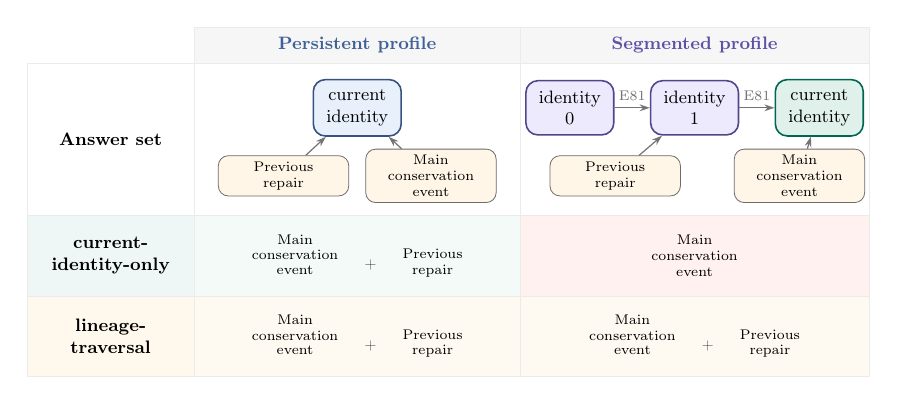
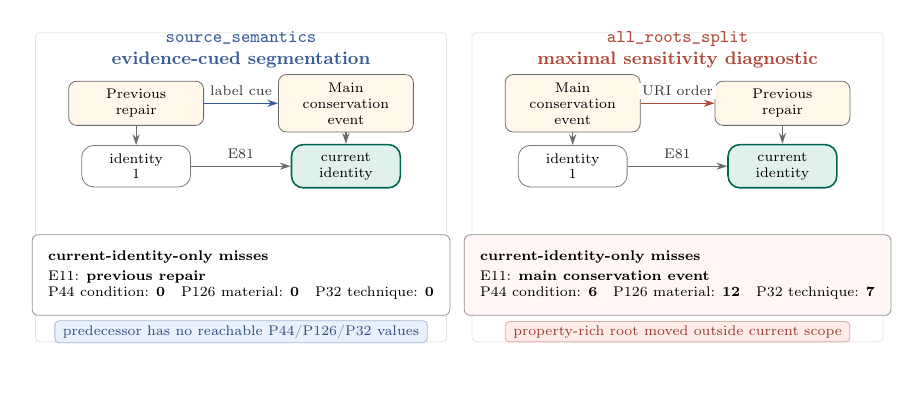
Before and after one commit to gullogullo/crm-modelling-choice-benchmark, a LaTeX figure (figures/tex/figure04_example_answer_difference_standalone.tex): the whole page. Compiled offline with pdfLaTeX.

Commit message:
Revise answer difference figure as policy diagnostic

```diff
--- a/figures/tex/figure04_example_answer_difference_standalone.tex
+++ b/figures/tex/figure04_example_answer_difference_standalone.tex
@@ -23,3 +9,0 @@
-\newcommand{\ExampleEpisodeOne}{Previous\\repair}
-\newcommand{\ExampleEpisodeTwo}{Main\\conservation\\event}
-\newcommand{\ExampleLostEpisode}{Previous\\repair}
@@ -33 +11,2 @@
+\definecolor{diagnosticRed}{RGB}{176,72,55}
 \definecolor{currentGreen}{RGB}{0,120,95}
@@ -36 +13,2 @@
 \definecolor{softBlue}{RGB}{232,240,252}
+\definecolor{softRed}{RGB}{255,236,232}
@@ -38 +15,4 @@
 \definecolor{softGreen}{RGB}{224,241,236}
+\definecolor{eventFill}{RGB}{255,248,235}
+\definecolor{gridGrey}{RGB}{229,229,229}
+\definecolor{textGrey}{RGB}{55,55,55}
@@ -44,134 +20,125 @@
 \begin{tikzpicture}[
   font=\small,
   >=Stealth,
-  object/.style={
+  panel/.style={
+    draw=gridGrey,
+    fill=white,
+    rounded corners=2pt,
+    minimum width=7.25cm,
+    minimum height=5.45cm,
+    inner sep=0pt
+  },
+  head/.style={
+    draw=none,
+    align=center,
+    font=\bfseries\small,
+    text=textGrey
+  },
+  episode/.style={
+    rounded corners=4pt,
+    draw=black!58,
+    fill=eventFill,
+    minimum width=2.38cm,
+    minimum height=0.68cm,
+    align=center,
+    inner sep=4pt,
+    font=\scriptsize
+  },
+  identity/.style={
     rounded corners=6pt,
-    minimum width=1.55cm,
-    minimum height=0.72cm,
+    draw=black!52,
+    fill=white,
+    minimum width=1.92cm,
+    minimum height=0.70cm,
     align=center,
-    inner sep=5pt,
+    inner sep=4pt,
+    font=\scriptsize
+  },
+  current/.style={
+    identity,
+    draw=currentGreen!85!black,
+    fill=softGreen,
     line width=0.8pt
   },
-  persistentObj/.style={object, draw=persistentBlue!85!black, fill=softBlue},
-  segmentObj/.style={object, draw=segmentedPurple!85!black, fill=softPurple},
-  currentObj/.style={object, draw=currentGreen!85!black, fill=softGreen},
-  episode/.style={
-    rounded corners=5pt,
-    draw=black!58,
-    fill=eventFill,
-    minimum width=2.3cm,
-    minimum height=0.54cm,
+  cue/.style={
+    font=\scriptsize,
+    text=textGrey,
     align=center,
-    inner sep=3pt,
+    fill=white,
+    inner sep=1.5pt
+  },
+  arr/.style={-{Stealth[length=1.9mm,width=1.25mm]}, semithick, black!58},
+  missbox/.style={
+    rounded corners=3pt,
+    draw=black!42,
+    fill=white,
+    minimum width=5.88cm,
+    minimum height=1.42cm,
+    align=left,
+    inner xsep=8pt,
+    inner ysep=5pt,
     font=\scriptsize
   },
-  arr/.style={-{Stealth[length=1.8mm,width=1.2mm]}, semithick, black!55},
-  cell/.style={
-    draw=gridGrey,
-    fill=white,
-    minimum width=5.75cm,
-    minimum height=1.42cm,
+  count/.style={font=\bfseries\scriptsize},
+  tag/.style={
+    rounded corners=2pt,
     align=center,
-    inner sep=5pt,
+    inner xsep=4pt,
+    inner ysep=2pt,
     font=\scriptsize
-  },
-  header/.style={
-    draw=gridGrey,
-    fill=gridGrey!45,
-    minimum width=5.75cm,
-    minimum height=0.64cm,
-    align=center,
-    inner sep=5pt,
-    font=\bfseries\small
-  },
-  graphcell/.style={
-    draw=gridGrey,
-    fill=white,
-    minimum width=5.75cm,
-    minimum height=2.68cm,
-    align=center,
-    inner sep=5pt
-  },
-  cornerhead/.style={
-    draw=gridGrey,
-    fill=gridGrey!45,
-    minimum width=2.95cm,
-    minimum height=0.64cm,
-    align=center,
-    inner sep=5pt,
-    font=\bfseries\small
-  },
-  emptycell/.style={
-    draw=gridGrey,
-    fill=white,
-    minimum width=2.95cm,
-    minimum height=2.68cm,
-    align=center,
-    inner sep=5pt
-  },
-  rowhead/.style={
-    draw=gridGrey,
-    fill=gridGrey!45,
-    minimum width=2.95cm,
-    minimum height=1.42cm,
-    align=center,
-    inner sep=5pt,
-    font=\bfseries\small
-  },
-  widecell/.style={
-    cell,
-    minimum width=6.15cm
-  },
-  wideheader/.style={
-    header,
-    minimum width=6.15cm
-  },
-  widegraphcell/.style={
-    graphcell,
-    minimum width=6.15cm
-  },
-  note/.style={font=\scriptsize, text=black!62, align=center}
+  }
 ]
-\path[use as bounding box] (-1.65,-3.35) rectangle (13.5,3.1);
+\path[use as bounding box] (-0.35,-3.05) rectangle (15.15,2.95);
 
-% 4x3 answer set layout
-\node[header,text=persistentBlue] at (4.30,2.65) {Persistent profile};
-\node[wideheader,text=segmentedPurple] at (10.25,2.65) {Segmented profile};
-\node[emptycell,font=\bfseries\small] at (-0.05,1.0) {Answer set};
-\node[graphcell] at (4.30,1.0) {};
-\node[widegraphcell] at (10.25,1.0) {};
+\node[panel] (leftPanel) at (3.55,0) {};
+\node[panel] (rightPanel) at (11.25,0) {};
 
-% Persistent profile
-\node[persistentObj] (p) at (4.30,1.55) {current\\identity};
-\node[episode] (pe1) at (3.00,0.35) {\ExampleEpisodeOne};
-\node[episode] (pe2) at (5.60,0.35) {\ExampleEpisodeTwo};
-\draw[arr] (pe1) -- (p);
-\draw[arr] (pe2) -- (p);
+\node[head,text=sourceBlue] at (3.55,2.42)
+  {\texttt{source\_semantics}\\evidence-cued segmentation};
+\node[head,text=diagnosticRed] at (11.25,2.42)
+  {\texttt{all\_roots\_split}\\maximal sensitivity diagnostic};
 
-% Segmented profile and lineage
-\node[segmentObj] (s0) at (8.05,1.55) {identity\\0};
-\node[segmentObj] (s1) at (10.25,1.55) {identity\\1};
-\node[currentObj] (s2) at (12.45,1.55) {current\\identity};
-\draw[arr] (s0) -- node[above,font=\scriptsize] {E81} (s1);
-\draw[arr] (s1) -- node[above,font=\scriptsize] {E81} (s2);
-\node[episode] (se1) at (8.85,0.35) {\ExampleEpisodeOne};
-\node[episode] (se2) at (12.10,0.35) {\ExampleEpisodeTwo};
-\draw[arr] (se1) -- (s1);
-\draw[arr] (se2) -- (s2);
+% Evidence-cued panel
+\node[episode] (lPrev) at (1.70,1.48) {Previous\\repair};
+\node[episode] (lMain) at (5.40,1.48) {Main\\conservation\\event};
+\draw[arr,sourceBlue] (lPrev) -- node[cue,above=2pt] {label cue} (lMain);
 
-\node[rowhead,fill=softGreen!55] at (-0.05,-1.06)
-  {current-\\identity-only};
-\node[rowhead,fill=softGold!58] at (-0.05,-2.48)
-  {lineage-\\traversal};
+\node[identity] (lId0) at (1.70,0.37) {identity\\1};
+\node[current] (lId1) at (5.40,0.37) {current\\identity};
+\draw[arr] (lId0) -- node[cue,above=2pt] {E81} (lId1);
+\draw[arr] (lPrev) -- (lId0);
+\draw[arr] (lMain) -- (lId1);
 
-\node[cell,fill=softGreen!38] at (4.30,-1.06)
-  {\ExamplePersistentCurrent};
-\node[widecell,fill=softRed!70] at (10.25,-1.06)
-  {\ExampleSegmentedCurrent};
-\node[cell,fill=softGold!45] at (4.30,-2.48)
-  {\ExamplePersistentLineage};
-\node[widecell,fill=softGold!45] at (10.25,-2.48)
-  {\ExampleSegmentedLineage};
+\node[missbox] at (3.55,-1.55)
+  {\textbf{current-identity-only misses}\\[2pt]
+   E11: \textbf{previous repair}\\
+   P44 condition: \textbf{0}\quad
+   P126 material: \textbf{0}\quad
+   P32 technique: \textbf{0}};
+
+\node[tag,fill=softBlue,draw=sourceBlue!45,text=sourceBlue!85!black]
+  at (3.55,-2.55) {predecessor has no reachable P44/P126/P32 values};
+
+% Maximal split diagnostic panel
+\node[episode] (rMain) at (9.40,1.48) {Main\\conservation\\event};
+\node[episode] (rPrev) at (13.10,1.48) {Previous\\repair};
+\draw[arr,diagnosticRed] (rMain) -- node[cue,above=2pt] {URI order} (rPrev);
+
+\node[identity] (rId0) at (9.40,0.37) {identity\\1};
+\node[current] (rId1) at (13.10,0.37) {current\\identity};
+\draw[arr] (rId0) -- node[cue,above=2pt] {E81} (rId1);
+\draw[arr] (rMain) -- (rId0);
+\draw[arr] (rPrev) -- (rId1);
+
+\node[missbox,fill=softRed!42] at (11.25,-1.55)
+  {\textbf{current-identity-only misses}\\[2pt]
+   E11: \textbf{main conservation event}\\
+   P44 condition: \textbf{6}\quad
+   P126 material: \textbf{12}\quad
+   P32 technique: \textbf{7}};
+
+\node[tag,fill=softRed,draw=diagnosticRed!45,text=diagnosticRed!85!black]
+  at (11.25,-2.55) {property-rich root moved outside current scope};
 
 \end{tikzpicture}
 \end{document}
```
Also changed, not shown: figures/tex/figure04_example_answer_difference.tex (+110 -132 lines), figures/generated/figure04_example_answer_difference.pdf, figures/tex/figure04_example_answer_difference_standalone.tex (28 more changed lines).
